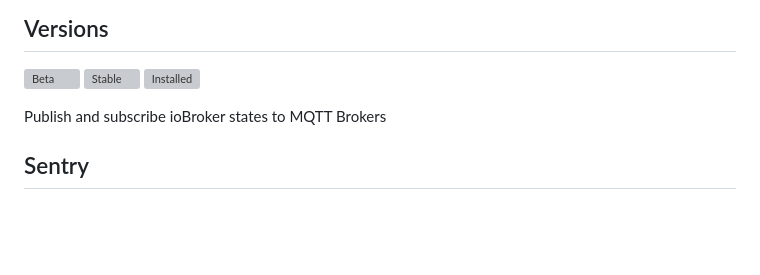
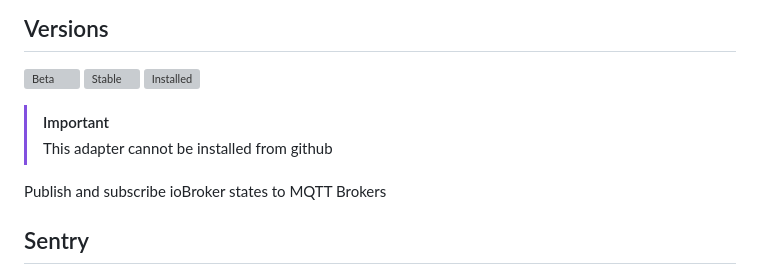
Before and after one commit to iobroker-community-adapters/ioBroker.mqtt-client, a Markdown page: README.md, the part around the change. Rendered like a GitHub page; blank space fills up the shorter version; grey boxes are pictures that could not be loaded.

Commit message:
Update README with installation and Sentry information
Added important note about installation source and Sentry usage.

```diff
--- a/README.md
+++ b/README.md
@@ -19,6 +19,9 @@
 ![Beta](https://img.shields.io/npm/v/iobroker.mqtt-client.svg?color=red&label=beta)
 ![Stable](http://iobroker.live/badges/mqtt-client-stable.svg)
 ![Installed](http://iobroker.live/badges/mqtt-client-installed.svg)
+
+> [!IMPORTANT]
+> This adapter cannot be installed from github
 
 Publish and subscribe ioBroker states to MQTT Brokers
 
```
